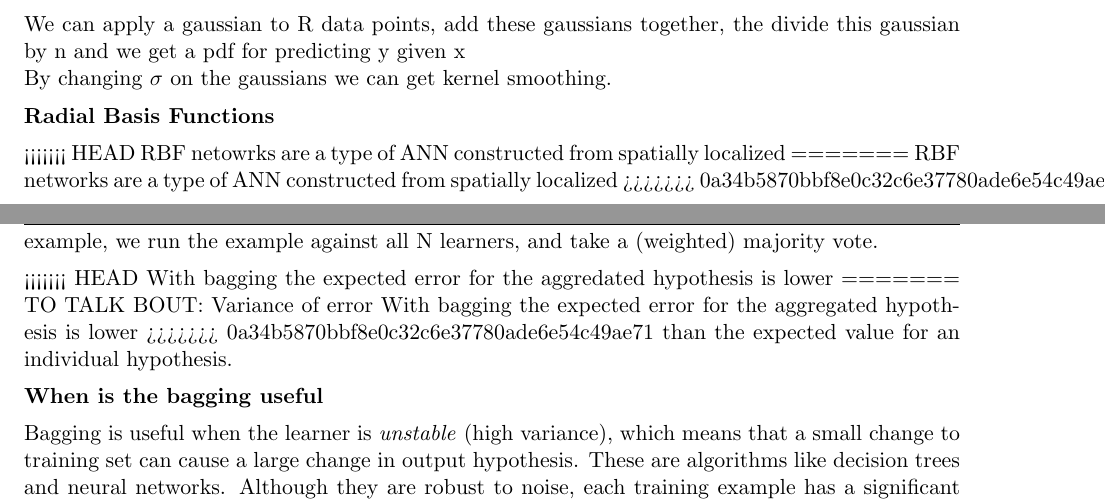
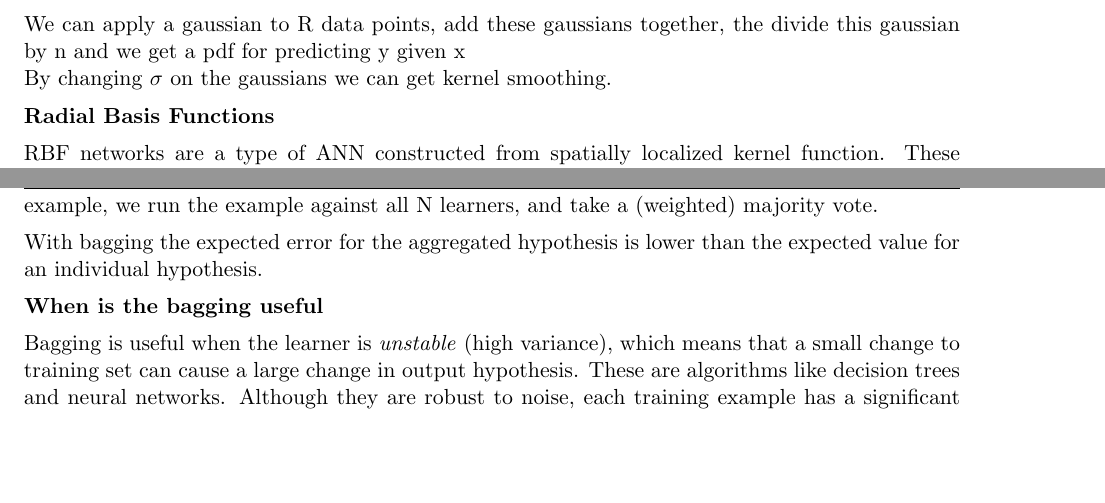
Before and after one commit to howarth/ML-Study-Guide, a LaTeX document (ml_review.tex): two parts of pages 24 and 27 of 27, joined at a grey line, cut so that both start at the same text, the shorter picture padded with empty space. Compiled offline with pdfLaTeX.

Commit message:
Fix some merge conflicts

```diff
--- a/ml_review.tex
+++ b/ml_review.tex
@@ -1001,11 +1001,7 @@ By changing $\sigma$ on the gaussians we can get kernel smoothing.
 
 \textbf{Radial Basis Functions}
 
-<<<<<<< HEAD
-RBF netowrks are a type of ANN constructed from spatially localized
-=======
 RBF networks are a type of ANN constructed from spatially localized
->>>>>>> 0a34b5870bbf8e0c32c6e37780ade6e54c49ae71
 kernel function. These can be seen as a blend of instance-based
 approaches (spatially localized influence of each kernel function) and
 neural network approaches (a global approximation to the
@@ -1110,12 +1106,7 @@ a learner on all sets. The learner could be the same for all sets, or they can b
 When trying to find the mapping for a new example, we run the example against all
 N learners, and take a (weighted) majority vote.
 
-<<<<<<< HEAD
-With bagging the expected error for the aggredated hypothesis is lower
-=======
-TO TALK BOUT: Variance of error
 With bagging the expected error for the aggregated hypothesis is lower
->>>>>>> 0a34b5870bbf8e0c32c6e37780ade6e54c49ae71
 than the expected value for an individual hypothesis.
 
 
```
